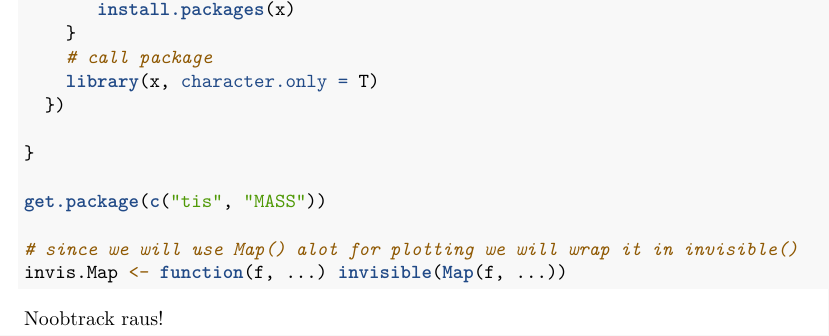
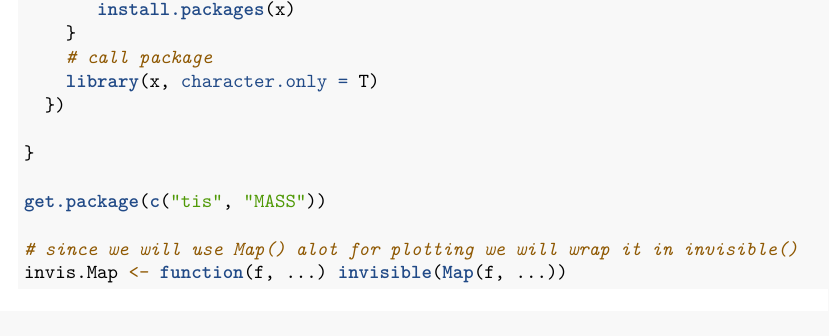
Before and after one commit to patrick-jesse/Macroeconometrics, an R Markdown document (Assignment_2_Group_1.Rmd): part of the page, cut so that both start at the same text. Rendered offline with R 4.5, knitr and Pandoc, then LaTeX, with nearby package versions.

Commit message:
Update Assignment_2_Group_1.Rmd

````diff
--- a/Assignment_2_Group_1.Rmd
+++ b/Assignment_2_Group_1.Rmd
@@ -39,5 +39,3 @@ get.package(c("tis", "MASS"))
 # since we will use Map() alot for plotting we will wrap it in invisible()
 invis.Map <- function(f, ...) invisible(Map(f, ...))
 ```
-
-Noobtrack raus!
````
